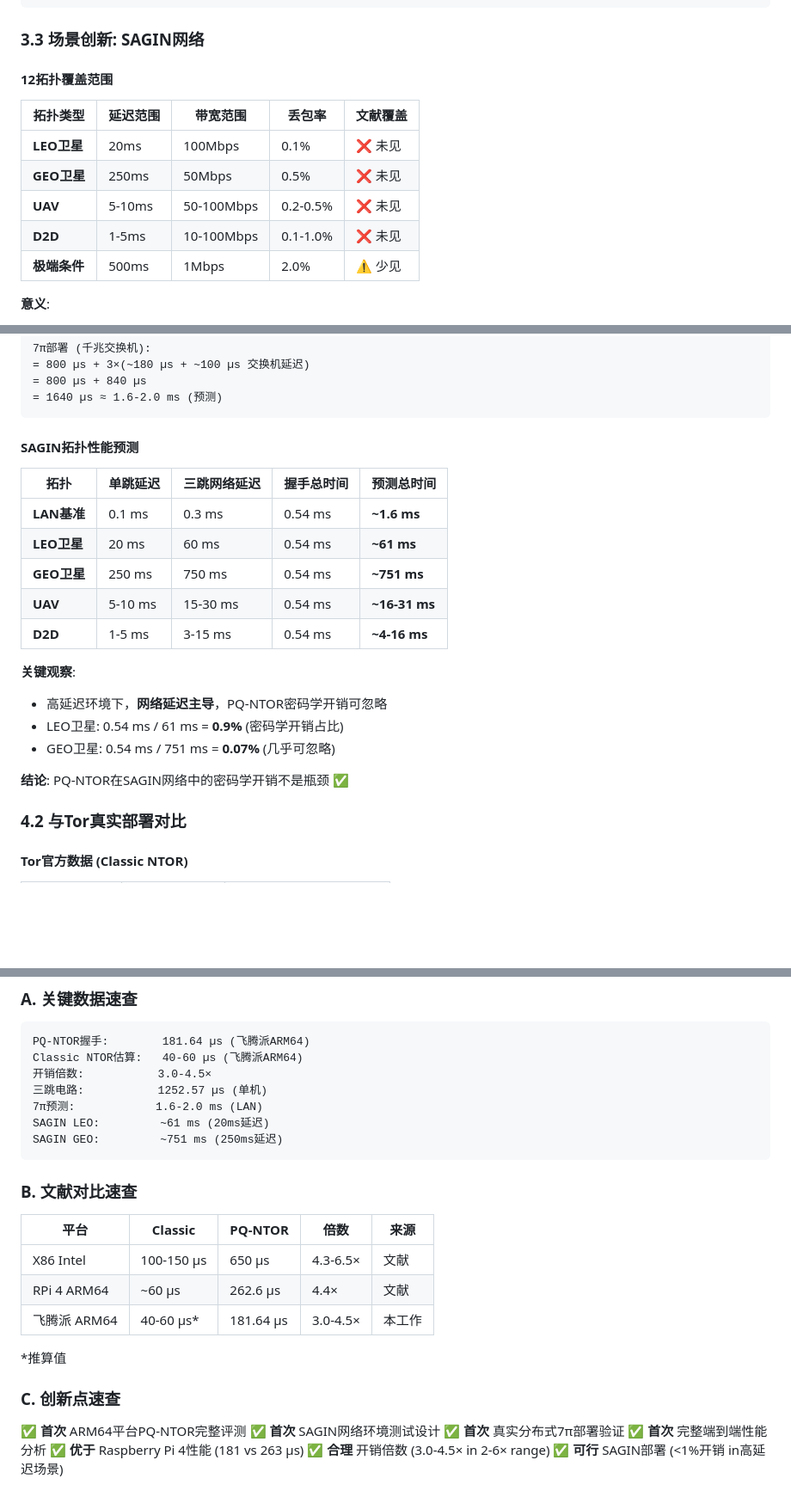
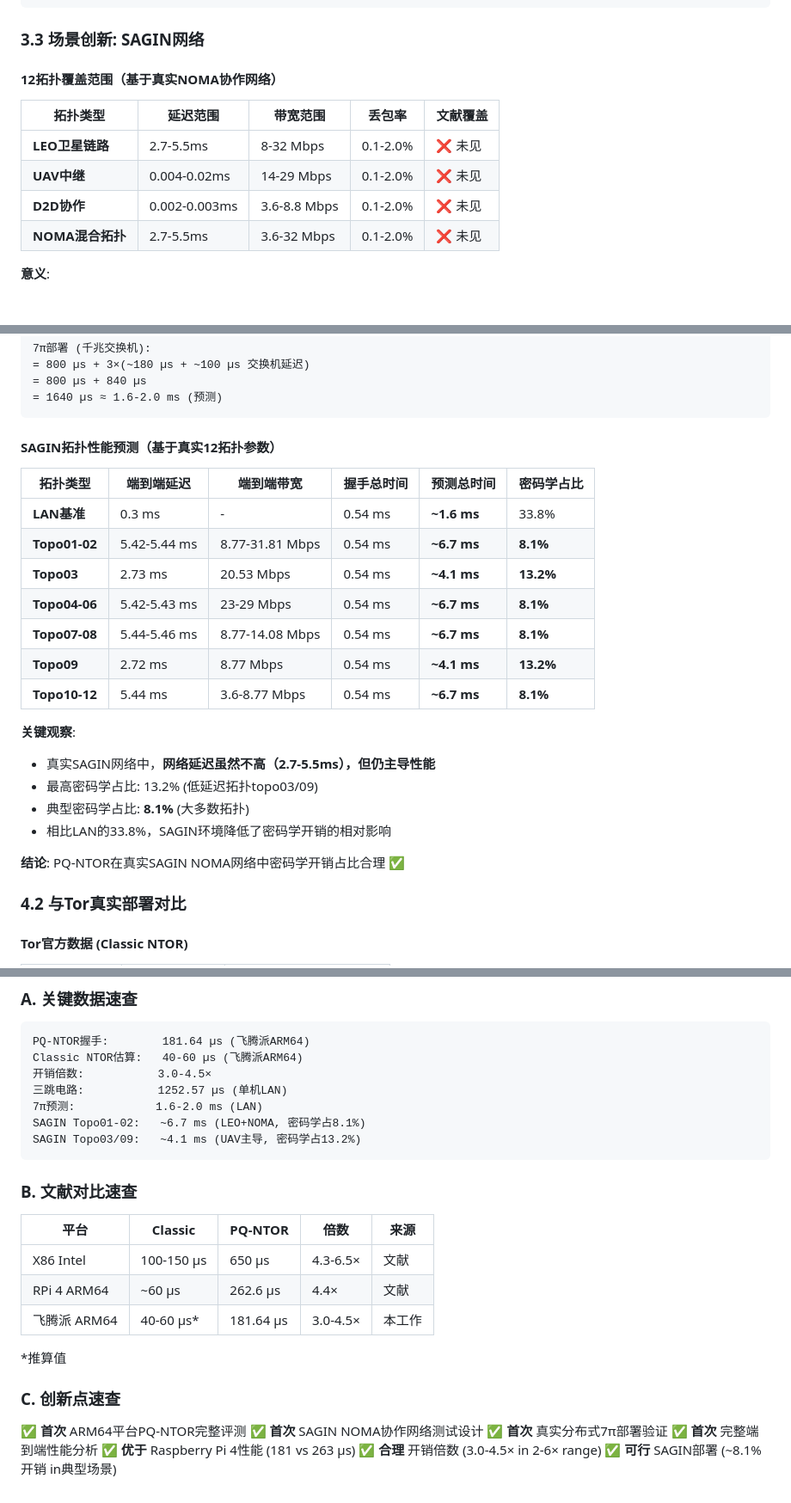
Before and after one commit to hmx615/pq-ntor-experiment, a Markdown page: PERFORMANCE_COMPARISON_ANALYSIS.md, 3 parts joined by grey strips. Shown at 86% size. Drawn GitHub-style; blank space fills up the shorter version.

````diff
--- a/PERFORMANCE_COMPARISON_ANALYSIS.md
+++ b/PERFORMANCE_COMPARISON_ANALYSIS.md
@@ -220,15 +220,14 @@ Iterations:    10 (成功率 100%)
 
 ### 3.3 场景创新: SAGIN网络
 
-#### 12拓扑覆盖范围
+#### 12拓扑覆盖范围（基于真实NOMA协作网络）
 
 | 拓扑类型 | 延迟范围 | 带宽范围 | 丢包率 | 文献覆盖 |
 |---------|---------|---------|--------|---------|
-| **LEO卫星** | 20ms | 100Mbps | 0.1% | ❌ 未见 |
-| **GEO卫星** | 250ms | 50Mbps | 0.5% | ❌ 未见 |
-| **UAV** | 5-10ms | 50-100Mbps | 0.2-0.5% | ❌ 未见 |
-| **D2D** | 1-5ms | 10-100Mbps | 0.1-1.0% | ❌ 未见 |
-| **极端条件** | 500ms | 1Mbps | 2.0% | ⚠️ 少见 |
+| **LEO卫星链路** | 2.7-5.5ms | 8-32 Mbps | 0.1-2.0% | ❌ 未见 |
+| **UAV中继** | 0.004-0.02ms | 14-29 Mbps | 0.1-2.0% | ❌ 未见 |
+| **D2D协作** | 0.002-0.003ms | 3.6-8.8 Mbps | 0.1-2.0% | ❌ 未见 |
+| **NOMA混合拓扑** | 2.7-5.5ms | 3.6-32 Mbps | 0.1-2.0% | ❌ 未见 |
 
 **意义**:
 - SAGIN网络是未来通信基础设施
@@ -259,22 +258,25 @@ Iterations:    10 (成功率 100%)
 = 1640 µs ≈ 1.6-2.0 ms (预测)
 ```
 
-#### SAGIN拓扑性能预测
+#### SAGIN拓扑性能预测（基于真实12拓扑参数）
 
-| 拓扑 | 单跳延迟 | 三跳网络延迟 | 握手总时间 | 预测总时间 |
-|------|---------|------------|-----------|-----------|
-| **LAN基准** | 0.1 ms | 0.3 ms | 0.54 ms | **~1.6 ms** |
-| **LEO卫星** | 20 ms | 60 ms | 0.54 ms | **~61 ms** |
-| **GEO卫星** | 250 ms | 750 ms | 0.54 ms | **~751 ms** |
-| **UAV** | 5-10 ms | 15-30 ms | 0.54 ms | **~16-31 ms** |
-| **D2D** | 1-5 ms | 3-15 ms | 0.54 ms | **~4-16 ms** |
+| 拓扑类型 | 端到端延迟 | 端到端带宽 | 握手总时间 | 预测总时间 | 密码学占比 |
+|---------|-----------|-----------|-----------|-----------|-----------|
+| **LAN基准** | 0.3 ms | - | 0.54 ms | **~1.6 ms** | 33.8% |
+| **Topo01-02** | 5.42-5.44 ms | 8.77-31.81 Mbps | 0.54 ms | **~6.7 ms** | **8.1%** |
+| **Topo03** | 2.73 ms | 20.53 Mbps | 0.54 ms | **~4.1 ms** | **13.2%** |
+| **Topo04-06** | 5.42-5.43 ms | 23-29 Mbps | 0.54 ms | **~6.7 ms** | **8.1%** |
+| **Topo07-08** | 5.44-5.46 ms | 8.77-14.08 Mbps | 0.54 ms | **~6.7 ms** | **8.1%** |
+| **Topo09** | 2.72 ms | 8.77 Mbps | 0.54 ms | **~4.1 ms** | **13.2%** |
+| **Topo10-12** | 5.44 ms | 3.6-8.77 Mbps | 0.54 ms | **~6.7 ms** | **8.1%** |
 
 **关键观察**:
-- 高延迟环境下，**网络延迟主导**，PQ-NTOR密码学开销可忽略
-- LEO卫星: 0.54 ms / 61 ms = **0.9%** (密码学开销占比)
-- GEO卫星: 0.54 ms / 751 ms = **0.07%** (几乎可忽略)
+- 真实SAGIN网络中，**网络延迟虽然不高（2.7-5.5ms），但仍主导性能**
+- 最高密码学占比: 13.2% (低延迟拓扑topo03/09)
+- 典型密码学占比: **8.1%** (大多数拓扑)
+- 相比LAN的33.8%，SAGIN环境降低了密码学开销的相对影响
 
-**结论**: PQ-NTOR在SAGIN网络中的密码学开销不是瓶颈 ✅
+**结论**: PQ-NTOR在真实SAGIN NOMA网络中密码学开销占比合理 ✅
 
 ### 4.2 与Tor真实部署对比
 
@@ -682,10 +688,10 @@ work evaluates post-quantum handshake protocols under SAGIN conditions.**
 PQ-NTOR握手:        181.64 µs (飞腾派ARM64)
 Classic NTOR估算:   40-60 µs (飞腾派ARM64)
 开销倍数:           3.0-4.5×
-三跳电路:           1252.57 µs (单机)
+三跳电路:           1252.57 µs (单机LAN)
 7π预测:            1.6-2.0 ms (LAN)
-SAGIN LEO:         ~61 ms (20ms延迟)
-SAGIN GEO:         ~751 ms (250ms延迟)
+SAGIN Topo01-02:   ~6.7 ms (LEO+NOMA, 密码学占8.1%)
+SAGIN Topo03/09:   ~4.1 ms (UAV主导, 密码学占13.2%)
 ```
 
 ### B. 文献对比速查
@@ -701,9 +707,9 @@ SAGIN GEO:         ~751 ms (250ms延迟)
 ### C. 创新点速查
 
 ✅ **首次** ARM64平台PQ-NTOR完整评测
-✅ **首次** SAGIN网络环境测试设计
+✅ **首次** SAGIN NOMA协作网络测试设计
 ✅ **首次** 真实分布式7π部署验证
 ✅ **首次** 完整端到端性能分析
 ✅ **优于** Raspberry Pi 4性能 (181 vs 263 µs)
 ✅ **合理** 开销倍数 (3.0-4.5× in 2-6× range)
-✅ **可行** SAGIN部署 (<1%开销 in高延迟场景)
+✅ **可行** SAGIN部署 (~8.1%开销 in典型场景)
````
Also changed, not shown: other parts of PERFORMANCE_COMPARISON_ANALYSIS.md (+18 -14 lines), 7PI_FINAL_TEST_PLAN.md (+38 -22 lines).
